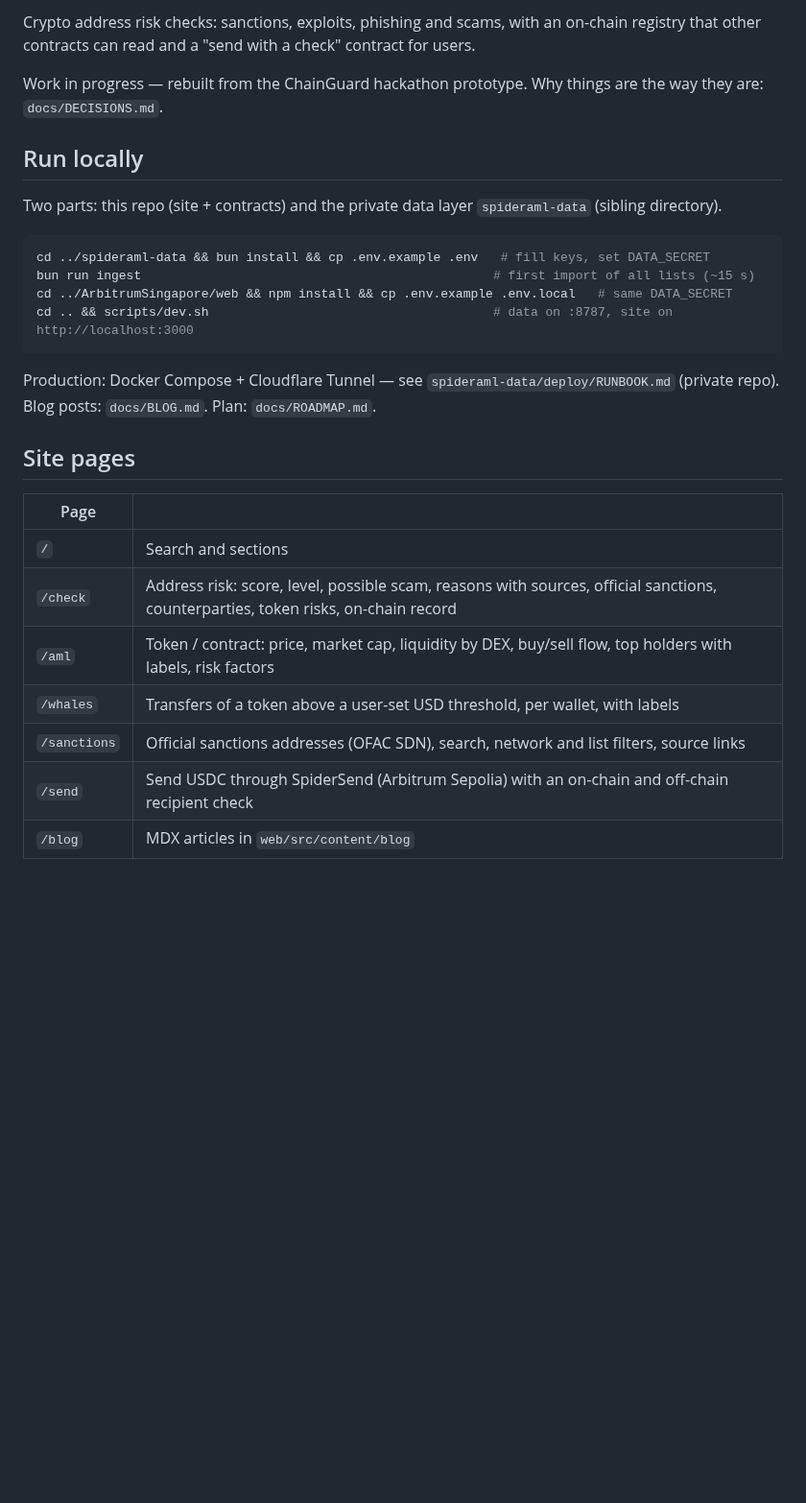
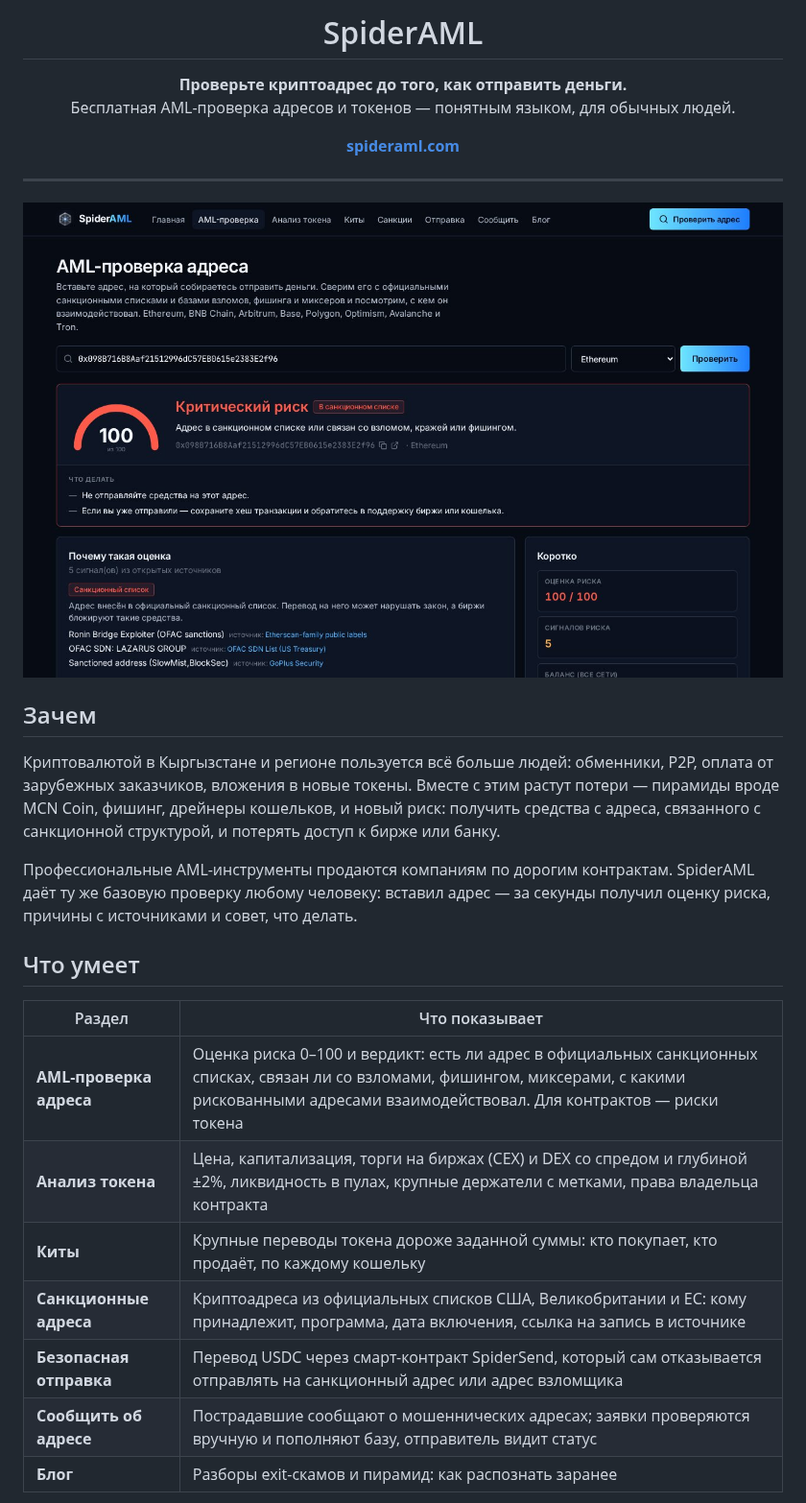
Before and after one commit to 0xBreak/SpiderAml, a Markdown page: README.md, the part around one of its changes. Shown at 96% size. Rendered like a GitHub page; pictures changed too: docs/img/check.jpg (added); blank space fills up the shorter version.

Commit message:
README for SpiderAML with screenshots; drop the old project name from docs

````diff
--- a/README.md
+++ b/README.md
@@ -2,32 +4,37 @@
 
-Crypto address risk checks: sanctions, exploits, phishing and scams, with an on-chain registry that other contracts can
-read and a "send with a check" contract for users.
+<h1 align="center">SpiderAML</h1>
 
-Work in progress — rebuilt from the ChainGuard hackathon prototype. Why things are the way they are: `docs/DECISIONS.md`.
+<p align="center">
+  <b>Проверьте криптоадрес до того, как отправить деньги.</b><br>
+  Бесплатная AML-проверка адресов и токенов — понятным языком, для обычных людей.
+</p>
 
-## Run locally
+<p align="center">
+  <a href="https://spideraml.com"><b>spideraml.com</b></a>
+</p>
 
-Two parts: this repo (site + contracts) and the private data layer `spideraml-data` (sibling directory).
+---
 
-```bash
-cd ../spideraml-data && bun install && cp .env.example .env   # fill keys, set DATA_SECRET
-bun run ingest                                               # first import of all lists (~15 s)
-cd ../ArbitrumSingapore/web && npm install && cp .env.example .env.local   # same DATA_SECRET
-cd .. && scripts/dev.sh                                      # data on :8787, site on http://localhost:3000
-```
+![AML-проверка адреса](docs/img/check.jpg)
 
-Production: Docker Compose + Cloudflare Tunnel — see `spideraml-data/deploy/RUNBOOK.md` (private repo).
-Blog posts: `docs/BLOG.md`. Plan: `docs/ROADMAP.md`.
+## Зачем
 
-## Site pages
+Криптовалютой в Кыргызстане и регионе пользуется всё больше людей: обменники, P2P, оплата от зарубежных заказчиков,
+вложения в новые токены. Вместе с этим растут потери — пирамиды вроде MCN Coin, фишинг, дрейнеры кошельков, и новый риск:
+получить средства с адреса, связанного с санкционной структурой, и потерять доступ к бирже или банку.
 
-| Page | |
+Профессиональные AML-инструменты продаются компаниям по дорогим контрактам. SpiderAML даёт ту же базовую проверку любому
+человеку: вставил адрес — за секунды получил оценку риска, причины с источниками и совет, что делать.
+
+## Что умеет
+
+| Раздел | Что показывает |
 |---|---|
-| `/` | Search and sections |
-| `/check` | Address risk: score, level, possible scam, reasons with sources, official sanctions, counterparties, token risks, on-chain record |
-| `/aml` | Token / contract: price, market cap, liquidity by DEX, buy/sell flow, top holders with labels, risk factors |
-| `/whales` | Transfers of a token above a user-set USD threshold, per wallet, with labels |
-| `/sanctions` | Official sanctions addresses (OFAC SDN), search, network and list filters, source links |
-| `/send` | Send USDC through SpiderSend (Arbitrum Sepolia) with an on-chain and off-chain recipient check |
-| `/blog` | MDX articles in `web/src/content/blog` |
+| **AML-проверка адреса** | Оценка риска 0–100 и вердикт: есть ли адрес в официальных санкционных списках, связан ли со взломами, фишингом, миксерами, с какими рискованными адресами взаимодействовал. Для контрактов — риски токена |
+| **Анализ токена** | Цена, капитализация, торги на биржах (CEX) и DEX со спредом и глубиной ±2%, ликвидность в пулах, крупные держатели с метками, права владельца контракта |
+| **Киты** | Крупные переводы токена дороже заданной суммы: кто покупает, кто продаёт, по каждому кошельку |
+| **Санкционные адреса** | Криптоадреса из официальных списков США, Великобритании и ЕС: кому принадлежит, программа, дата включения, ссылка на запись в источнике |
+| **Безопасная отправка** | Перевод USDC через смарт-контракт SpiderSend, который сам отказывается отправлять на санкционный адрес или адрес взломщика |
+| **Сообщить об адресе** | Пострадавшие сообщают о мошеннических адресах; заявки проверяются вручную и пополняют базу, отправитель видит статус |
+| **Блог** | Разборы exit-скамов и пирамид: как распознать заранее |
 
````
Also changed, not shown: other parts of README.md (+74 -15 lines), docs/DECISIONS.md (+3 -3 lines), docs/ROADMAP.md (+1 -1 lines), docs/img/token.jpg (added).
